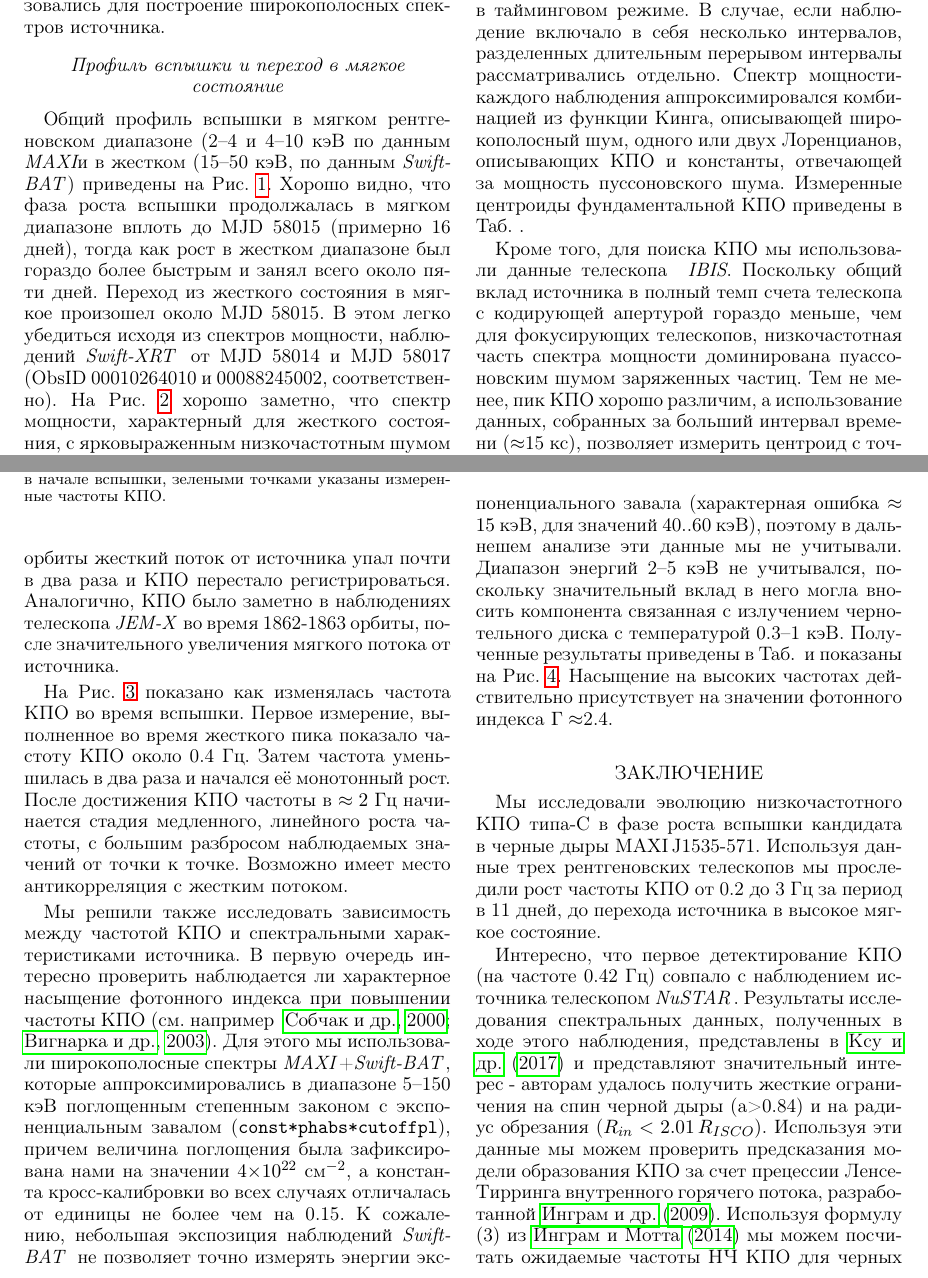
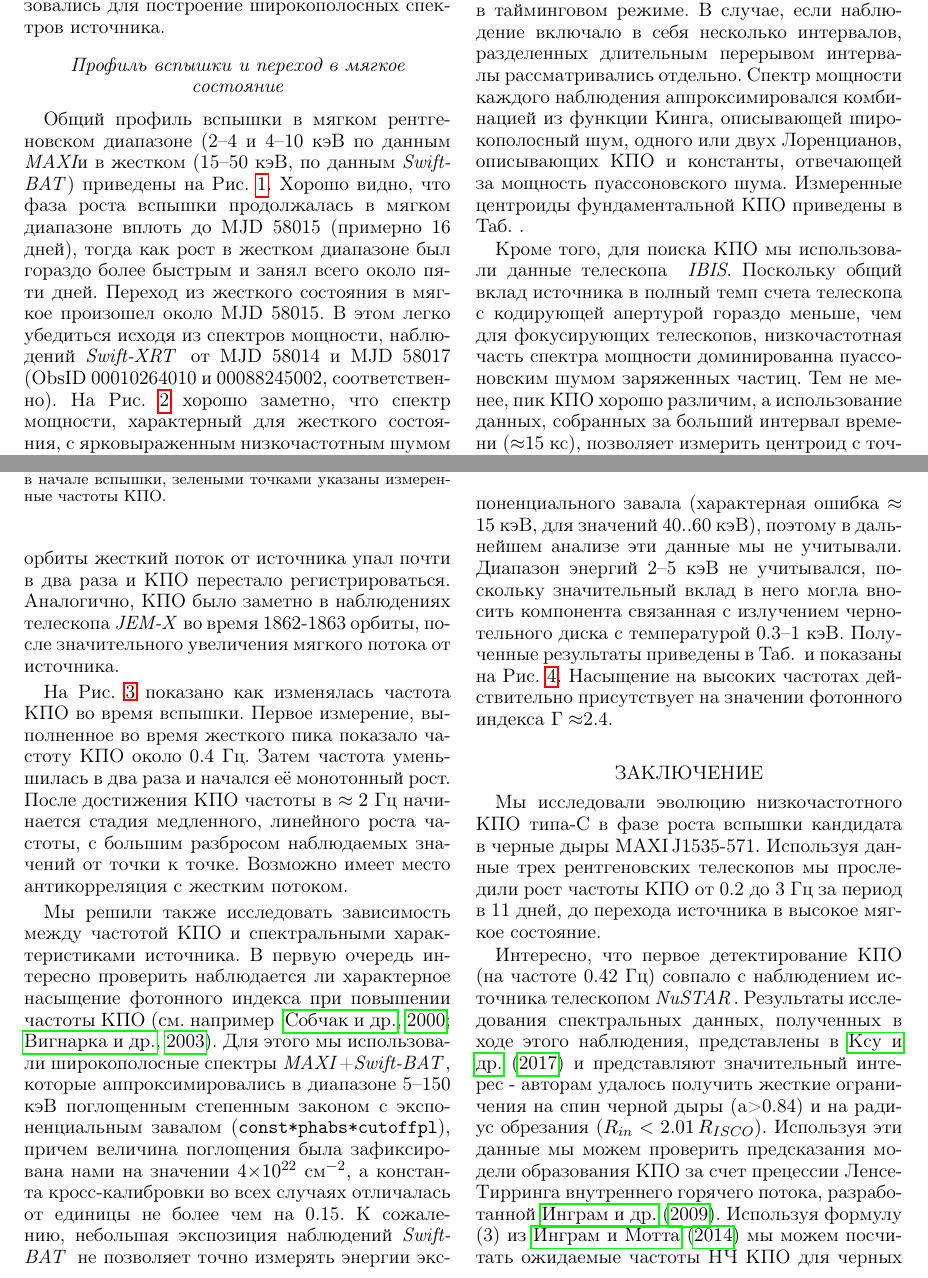
Before and after one commit to michelgado/maxi1535_qpo, a LaTeX document (maxi_qpo.tex): two parts of pages 3 and 5 of 8, joined at a grey line, cut so that both start at the same text. The pictures show the PDF file maxi_qpo.pdf that the author committed with the source.

Commit message:
little check

```diff
--- a/maxi_qpo.tex
+++ b/maxi_qpo.tex
@@ -126,9 +126,9 @@
 \end{figure}
 
 \subsection{НЧ КПО}
-Нами были проанализированы все доступные наблюдения телескопа \swiftx, выполненные в тайминговом режиме. В случае, если наблюдение включало в себя несколько интервалов, разделенных длительным перерывом интервалы рассматривались отдельно. Спектр мощностикаждого наблюдения аппроксимировался комбинацией из функции Кинга, описывающей широкополосный шум, одного или двух Лоренцианов, описывающих КПО и константы, отвечающей за мощность пуссоновского шума. Измеренные центроиды фундаментальной КПО приведены в Таб.~\ref{tab:qpo}.
+Нами были проанализированы все доступные наблюдения телескопа \swiftx, выполненные в тайминговом режиме. В случае, если наблюдение включало в себя несколько интервалов, разделенных длительным перерывом интервалы рассматривались отдельно. Спектр мощности каждого наблюдения аппроксимировался комбинацией из функции Кинга, описывающей широкополосный шум, одного или двух Лоренцианов, описывающих КПО и константы, отвечающей за мощность пуассоновского шума. Измеренные центроиды фундаментальной КПО приведены в Таб.~\ref{tab:qpo}.
 
-Кроме того, для поиска КПО мы использовали данные телескопа \ibis. Поскольку общий вклад источника в полный темп счета телескопа с кодирующей апертурой гораздо меньше, чем для фокусирующих телескопов, низкочастотная часть спектра мощности доминирована пуассоновским шумом заряженных частиц. Тем не менее, пик КПО хорошо различим, а использование данных, собранных за больший интервал времени ($\approx$15 кс), позволяет измерить центроид с точностью до нескольких сотых Гц. Эти измерения также внесены в Таб.~\ref{tab:qpo}. К сожалению, после 1860 орбиты жесткий поток от источника упал почти в два раза и КПО перестало регистрироваться. Аналогично, КПО было заметно в наблюдениях телескопа \jemx\, во время 1862-1863 орбиты, после значительного увеличения мягкого потока от источника.
+Кроме того, для поиска КПО мы использовали данные телескопа \ibis. Поскольку общий вклад источника в полный темп счета телескопа с кодирующей апертурой гораздо меньше, чем для фокусирующих телескопов, низкочастотная часть спектра мощности доминированна пуассоновским шумом заряженных частиц. Тем не менее, пик КПО хорошо различим, а использование данных, собранных за больший интервал времени ($\approx$15 кс), позволяет измерить центроид с точностью до нескольких сотых Гц. Эти измерения также внесены в Таб.~\ref{tab:qpo}. К сожалению, после 1860 орбиты жесткий поток от источника упал почти в два раза и КПО перестало регистрироваться. Аналогично, КПО было заметно в наблюдениях телескопа \jemx\, во время 1862-1863 орбиты, после значительного увеличения мягкого потока от источника.
 
 На Рис.~\ref{fig:qpoevol} показано как изменялась частота КПО во время вспышки. Первое измерение, выполненное во время жесткого пика показало частоту КПО около 0.4 Гц. Затем частота уменьшилась в два раза и начался её монотонный рост. После достижения КПО частоты в $\approx2$ Гц начинается стадия медленного, линейного роста частоты, с большим разбросом наблюдаемых значений от точки к точке. Возможно имеет место антикорреляция с жестким потоком.
 
@@ -173,7 +173,7 @@ Instrument & ObsId & observation start & observation end &  QPO frequency\\
 \end{tabular}
 \end{table*}
 
-Мы решили также исследовать зависимость между частотой КПО и спектральными характеристиками источника. В первую очередь интересно проверить наблюдается ли характерное насыщение фотонного индекса при повышении частоты КПО \citep[см. например ][]{sobczak00,vignarca03}. Для этого мы использовали широкополосные спектры \maxi\,+\swiftb, которые аппроксимировались в диапазоне 5--150 кэВ поглощенным степенным законом с экспоненциальным завалом (\texttt{const*phabs*cutoffpl}), причем величина поглощения была зафиксирована нами на значении 4$\times10^{22}$ см$^{-2}$, а константа кросс-калибровки во всех случаях отличалась от единицы не более чем на 0.15. К сожалению, небольшая экспозиция наблюдений \swiftb\, не позволяет точно измерять энергии экспоненциального завала (характерная ошибка $\approx15$ кэВ, для значений 40..60 кэВ), поэтому в дальнешем анализе эти данные мы не учитывали. Диапазон энергий 2--5 кэВ не учитывался, поскольку значительный вклад в него могла вносить компонента связанная с излучением чернотельного диска с температурой 0.3--1 кэВ.
+Мы решили также исследовать зависимость между частотой КПО и спектральными характеристиками источника. В первую очередь интересно проверить наблюдается ли характерное насыщение фотонного индекса при повышении частоты КПО \citep[см. например ][]{sobczak00,vignarca03}. Для этого мы использовали широкополосные спектры \maxi\,+\swiftb, которые аппроксимировались в диапазоне 5--150 кэВ поглощенным степенным законом с экспоненциальным завалом (\texttt{const*phabs*cutoffpl}), причем величина поглощения была зафиксирована нами на значении 4$\times10^{22}$ см$^{-2}$, а константа кросс-калибровки во всех случаях отличалась от единицы не более чем на 0.15. К сожалению, небольшая экспозиция наблюдений \swiftb\, не позволяет точно измерять энергии экспоненциального завала (характерная ошибка $\approx15$ кэВ, для значений 40..60 кэВ), поэтому в дальнейшем анализе эти данные мы не учитывали. Диапазон энергий 2--5 кэВ не учитывался, поскольку значительный вклад в него могла вносить компонента связанная с излучением чернотельного диска с температурой 0.3--1 кэВ.
  Полученные результаты приведены в Таб.~\ref{tab:gvsf} и показаны на Рис.~\ref{fig:gvsf}. Насыщение на высоких частотах действительно присутствует на значении фотонного индекса  $\Gamma\approx$2.4.
 
 \begin{table*}[t]
@@ -212,7 +212,7 @@ Instrument & ObsId & observation start & observation end &  QPO frequency\\
 
 Мы исследовали эволюцию низкочастотного КПО типа-C в фазе роста вспышки кандидата в черные дыры \maxisrc. Используя данные трех рентгеновских телескопов мы проследили рост частоты КПО от 0.2 до 3 Гц за период в 11 дней, до перехода источника в высокое мягкое состояние.
 
-Интересно, что первое детектирование КПО (на частоте 0.42 Гц) совпало с наблюдением источника телескопом \nustar. Результаты исследования спектральных данных, полученных в ходе этого наблюдения, представлены в  \cite{xu17} и представляют значительный интерес - авторам удалось получить жесткие ограничения на спин черной дыры (a>0.84) и на радиус обрезания ($R_{in}<2.01\,R_{ISCO}$). Используя эти данные мы можем проверить предсказания модели образования КПО за счет прецессии Ленсе-Тирринга внутренного горячего потока, разработанной \cite{ingram09}. Используя формулу (3) из \cite{ingram14} мы можем посчитать ожидаемые частоты НЧ КПО для черных дыр разных масс и спинов. Из Рис.~\ref{fig:qpocons} хорошо видно, что предсказание теории сильно отличается от наблюдений, причем как для стандартной массы черной дыры (10 M$_{\odot}$), так и для существенно большей (100 M$_{\odot}$). Это противоречие может возникать как из-за неправильной интерпретации спектров, так и из-за несоответствия механизма генерации КПО предложенному.
+Интересно, что первое детектирование КПО (на частоте 0.42 Гц) совпало с наблюдением источника телескопом \nustar. Результаты исследования спектральных данных, полученных в ходе этого наблюдения, представлены в  \cite{xu17} и представляют значительный интерес - авторам удалось получить жесткие ограничения на спин черной дыры (a>0.84) и на радиус обрезания ($R_{in}<2.01\,R_{ISCO}$). Используя эти данные мы можем проверить предсказания модели образования КПО за счет прецессии Ленсе-Тирринга внутреннего горячего потока, разработанной \cite{ingram09}. Используя формулу (3) из \cite{ingram14} мы можем посчитать ожидаемые частоты НЧ КПО для черных дыр разных масс и спинов. Из Рис.~\ref{fig:qpocons} хорошо видно, что предсказание теории сильно отличается от наблюдений, причем как для стандартной массы черной дыры (10 M$_{\odot}$), так и для существенно большей (100 M$_{\odot}$). Это противоречие может возникать как из-за неправильной интерпретации спектров, так и из-за несоответствия механизма генерации КПО предложенному.
 
 \begin{figure}
 \centerline{\includegraphics[width=\linewidth]{qpo_constr_v02.eps}}
```
Also changed, not shown: maxi_qpo.pdf, maxi_qpo.tex (4 more changed lines).
